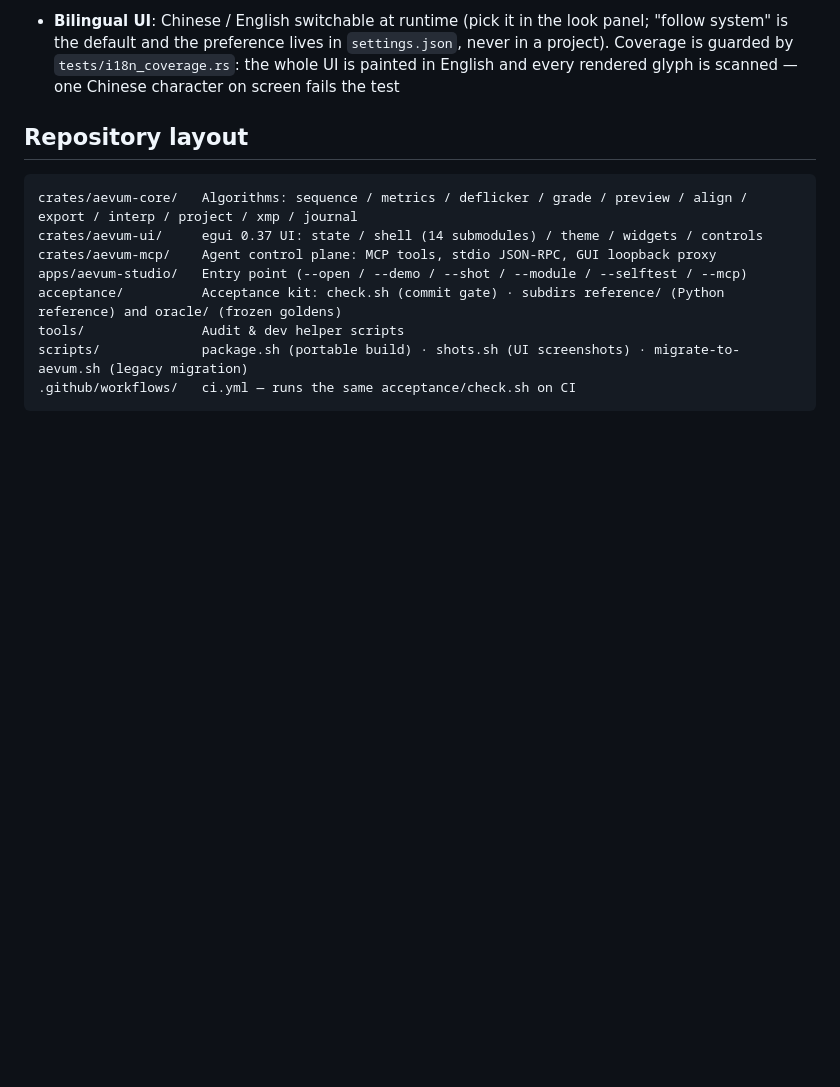
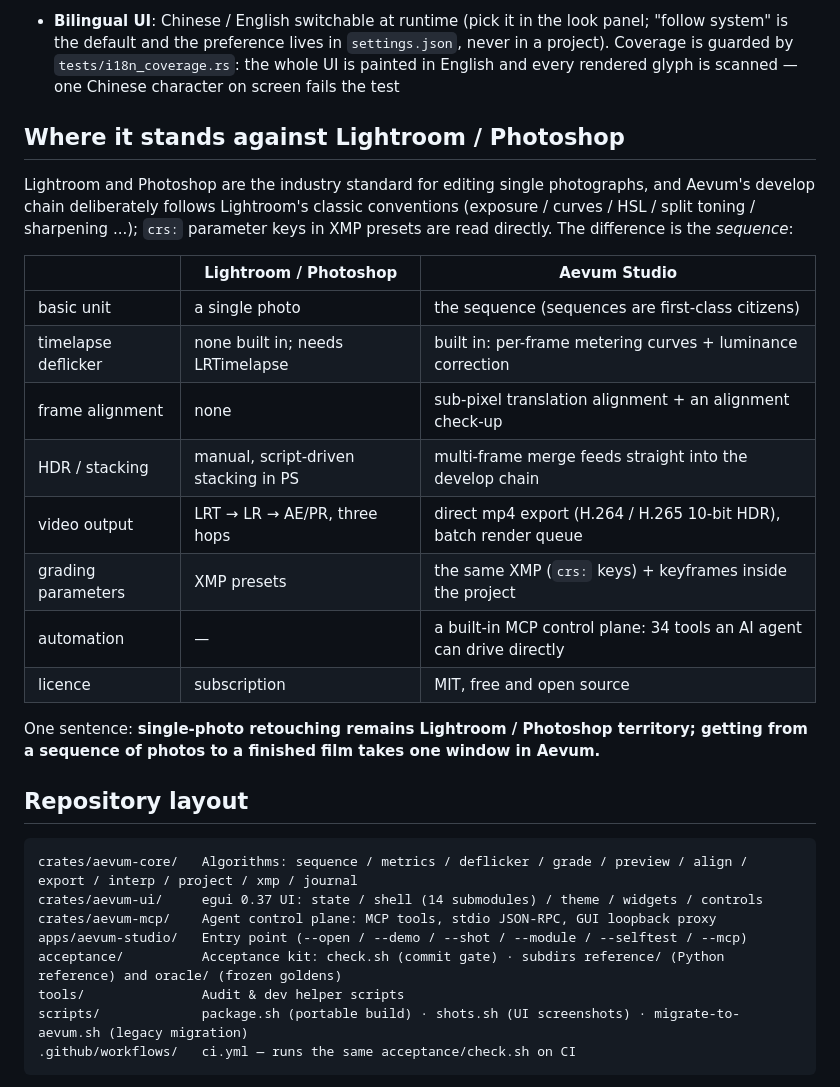
Before and after one commit to ClosedAi-zj/Aevum, a Markdown page: README.en.md, the part around one of its changes. GitHub-like rendering; blank space fills up the shorter version.

```diff
--- a/README.en.md
+++ b/README.en.md
@@ -36,6 +70,27 @@ folder onto the window and it switches to the right module.
   "follow system" is the default and the preference lives in `settings.json`, never in a
   project). Coverage is guarded by `tests/i18n_coverage.rs`: the whole UI is painted in
   English and every rendered glyph is scanned — one Chinese character on screen fails the test
+
+## Where it stands against Lightroom / Photoshop
+
+Lightroom and Photoshop are the industry standard for editing single photographs, and
+Aevum's develop chain deliberately follows Lightroom's classic conventions
+(exposure / curves / HSL / split toning / sharpening ...); `crs:` parameter keys in XMP
+presets are read directly. The difference is the *sequence*:
+
+| | Lightroom / Photoshop | Aevum Studio |
+|---|---|---|
+| basic unit | a single photo | the sequence (sequences are first-class citizens) |
+| timelapse deflicker | none built in; needs LRTimelapse | built in: per-frame metering curves + luminance correction |
+| frame alignment | none | sub-pixel translation alignment + an alignment check-up |
+| HDR / stacking | manual, script-driven stacking in PS | multi-frame merge feeds straight into the develop chain |
+| video output | LRT → LR → AE/PR, three hops | direct mp4 export (H.264 / H.265 10-bit HDR), batch render queue |
+| grading parameters | XMP presets | the same XMP (`crs:` keys) + keyframes inside the project |
+| automation | — | a built-in MCP control plane: 34 tools an AI agent can drive directly |
+| licence | subscription | MIT, free and open source |
+
+One sentence: **single-photo retouching remains Lightroom / Photoshop territory;
+getting from a sequence of photos to a finished film takes one window in Aevum.**
 
 ## Repository layout
 
```
Also changed, not shown: other parts of README.en.md (+34 -0 lines), README.md (+47 -0 lines), assets/shots/compose.png (added), assets/shots/deflicker.png (added), assets/shots/develop.png (added), assets/shots/render.png (added), assets/shots/sequence.png (added).
